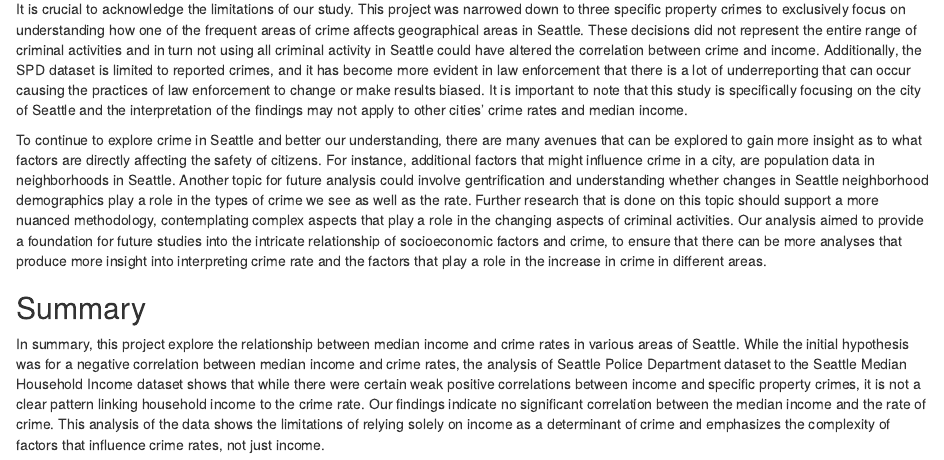
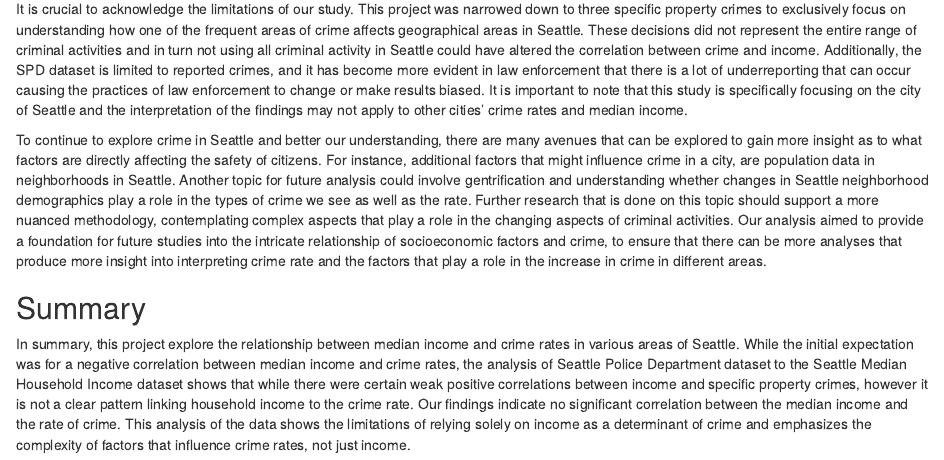
Before and after one commit to gusAltucher/Info-201-final, an R Markdown document (Info_201_final.Rmd): the page in a window 1100 px wide, from 4570 px down. Rendered offline with R 4.5, knitr and Pandoc, with nearby package versions; some code elsewhere in the file could not run offline.

Commit message:
Info_201_final.Rmd

```diff
--- a/Info_201_final.Rmd
+++ b/Info_201_final.Rmd
@@ -367,4 +367,4 @@ To continue to explore crime in Seattle and better our understanding, there are
 
 ## Summary
 
-In summary, this project explore the relationship between median income and crime rates in various areas of Seattle. While the initial hypothesis was for a negative correlation between median income and crime rates, the analysis of Seattle Police Department dataset to the Seattle Median Household Income dataset shows that while there were certain weak positive correlations between income and specific property crimes, it is not a clear pattern linking household income to the crime rate. Our findings indicate no significant correlation between the median income and the rate of crime. This analysis of the data shows the limitations of relying solely on income as a determinant of crime and emphasizes the complexity of factors that influence crime rates, not just income.
+In summary, this project explore the relationship between median income and crime rates in various areas of Seattle. While the initial expectation was for a negative correlation between median income and crime rates, the analysis of Seattle Police Department dataset to the Seattle Median Household Income dataset shows that while there were certain weak positive correlations between income and specific property crimes, however it is not a clear pattern linking household income to the crime rate. Our findings indicate no significant correlation between the median income and the rate of crime. This analysis of the data shows the limitations of relying solely on income as a determinant of crime and emphasizes the complexity of factors that influence crime rates, not just income.
```
